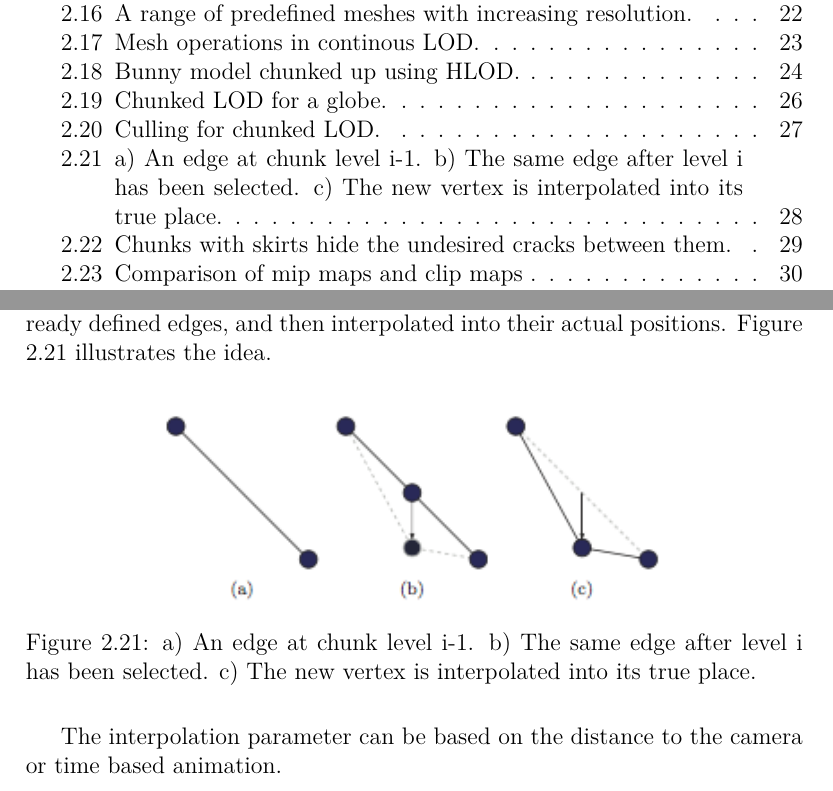
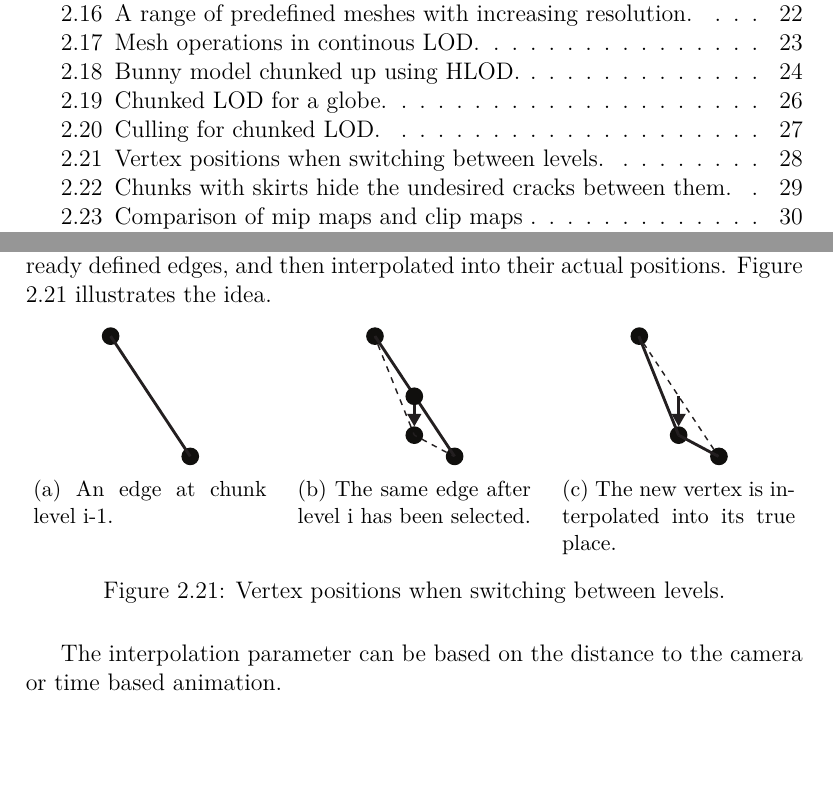
Before and after one commit to nusic/globe_browsing_report, a LaTeX thesis (report.tex, which reads theoretical_background.tex): two parts of pages 7 and 37 of 87 before the commit and two parts of pages 7 and 36 of 86 after it, joined at a grey line, cut so that both start at the same text, the shorter picture padded with empty space. Compiled offline with pdfLaTeX.

Commit message:
Update figures

```diff
--- a/theoretical_background.tex
+++ b/theoretical_background.tex
@@ -665,10 +665,21 @@ Minimizing popping artefacts are typically done by smoothly transitioning betwee
 
 \begin{figure}[htbp]
     \centering
-    \begin{subfigure}[bt]{0.7\textwidth}
-        \includegraphics[width=\textwidth]{figures/chunkedlod/switching.png}
+    \begin{subfigure}[t]{0.3\textwidth}
+        \includegraphics[width=\textwidth]{figures/chunkedlod/switching1.pdf}
+        \caption{An edge at chunk level i-1.}
     \end{subfigure}
-    \caption{a) An edge at chunk level i-1. b) The same edge after level i has been selected. c) The new vertex is interpolated into its true place.}
+    \quad
+    \begin{subfigure}[t]{0.3\textwidth}
+        \includegraphics[width=\textwidth]{figures/chunkedlod/switching2.pdf}
+        \caption{The same edge after level i has been selected.}
+    \end{subfigure}
+    \quad
+    \begin{subfigure}[t]{0.3\textwidth}
+        \includegraphics[width=\textwidth]{figures/chunkedlod/switching3.pdf}
+        \caption{The new vertex is interpolated into its true place.}
+    \end{subfigure}
+    \caption{Vertex positions when switching between levels.}
     \label{fig:lodswitch}
 \end{figure}
 
```
Also changed, not shown: figures/chunkedlod/switching1.pdf (added), figures/chunkedlod/switching2.pdf (added), figures/chunkedlod/switching3.pdf (added), theoretical_background.tex (4 more changed lines).
